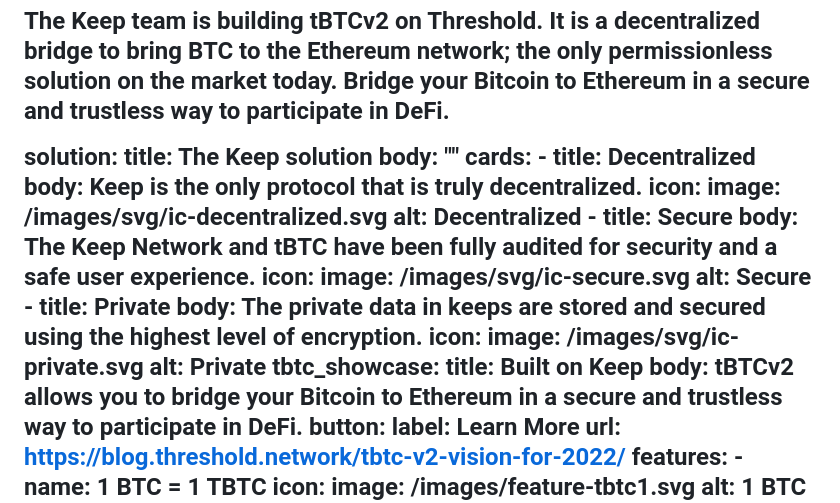
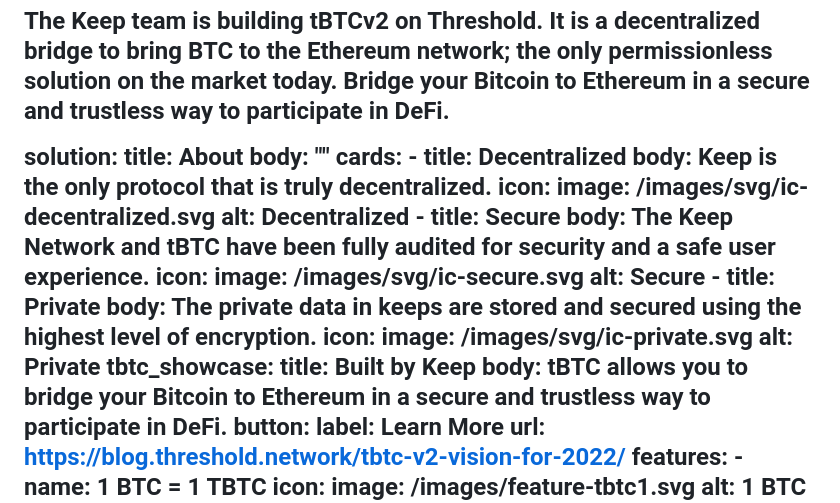
Before and after one commit to keep-network/website, a Markdown page: src/pages/info.md, the part around the change. GitHub-like rendering.

Commit message:
Update Pages “info”

```diff
--- a/src/pages/info.md
+++ b/src/pages/info.md
@@ -16,7 +16,7 @@ feature:
     Bitcoin to Ethereum in a secure and trustless way to participate in
     DeFi.</p>
 solution:
-  title: The Keep solution
+  title: About
   body: ""
   cards:
     - title: Decentralized
@@ -37,8 +37,8 @@ solution:
         image: /images/svg/ic-private.svg
         alt: Private
 tbtc_showcase:
-  title: Built on Keep
-  body: tBTCv2 allows you to bridge your Bitcoin to Ethereum in a secure and
+  title: Built by Keep
+  body: tBTC allows you to bridge your Bitcoin to Ethereum in a secure and
     trustless way to participate in DeFi.
   button:
     label: Learn More
```
